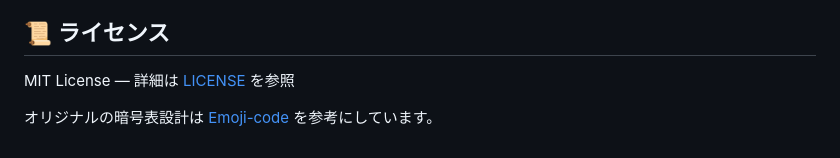
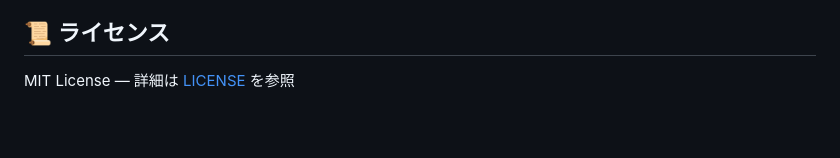
Before and after one commit to Yu08083/mencon-emoji-henkan, a Markdown page: README.md, the part around the change. Rendered like a GitHub page; blank space fills up the shorter version.

```diff
--- a/README.md
+++ b/README.md
@@ -189,5 +189,3 @@ https://yu08083.github.io/mencon-emoji-henkan/#cipher=BASE64URL(JSON({v,c,x}))
 ## 📜 ライセンス
 
 MIT License — 詳細は [LICENSE](LICENSE) を参照
-
-オリジナルの暗号表設計は [Emoji-code](https://github.com/sehika/Emoji-code) を参考にしています。
```
